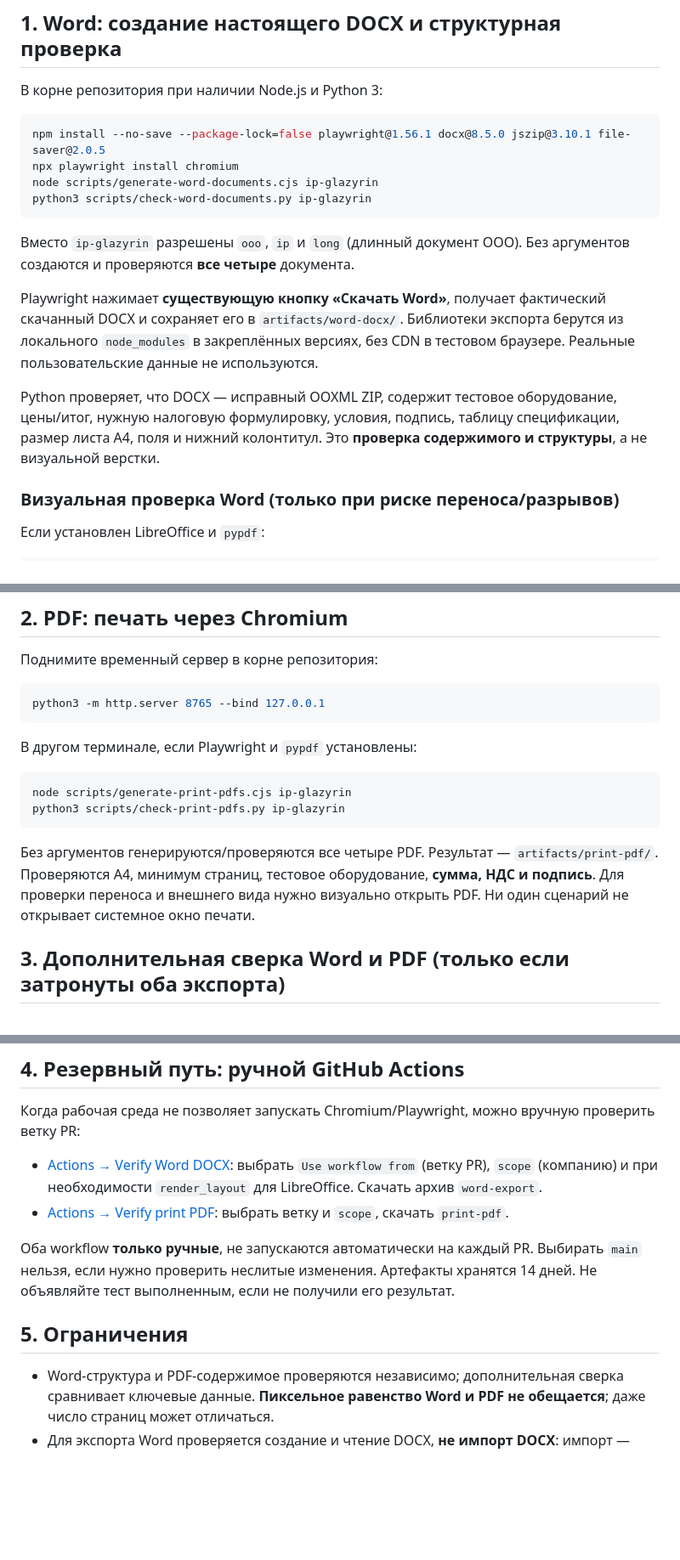
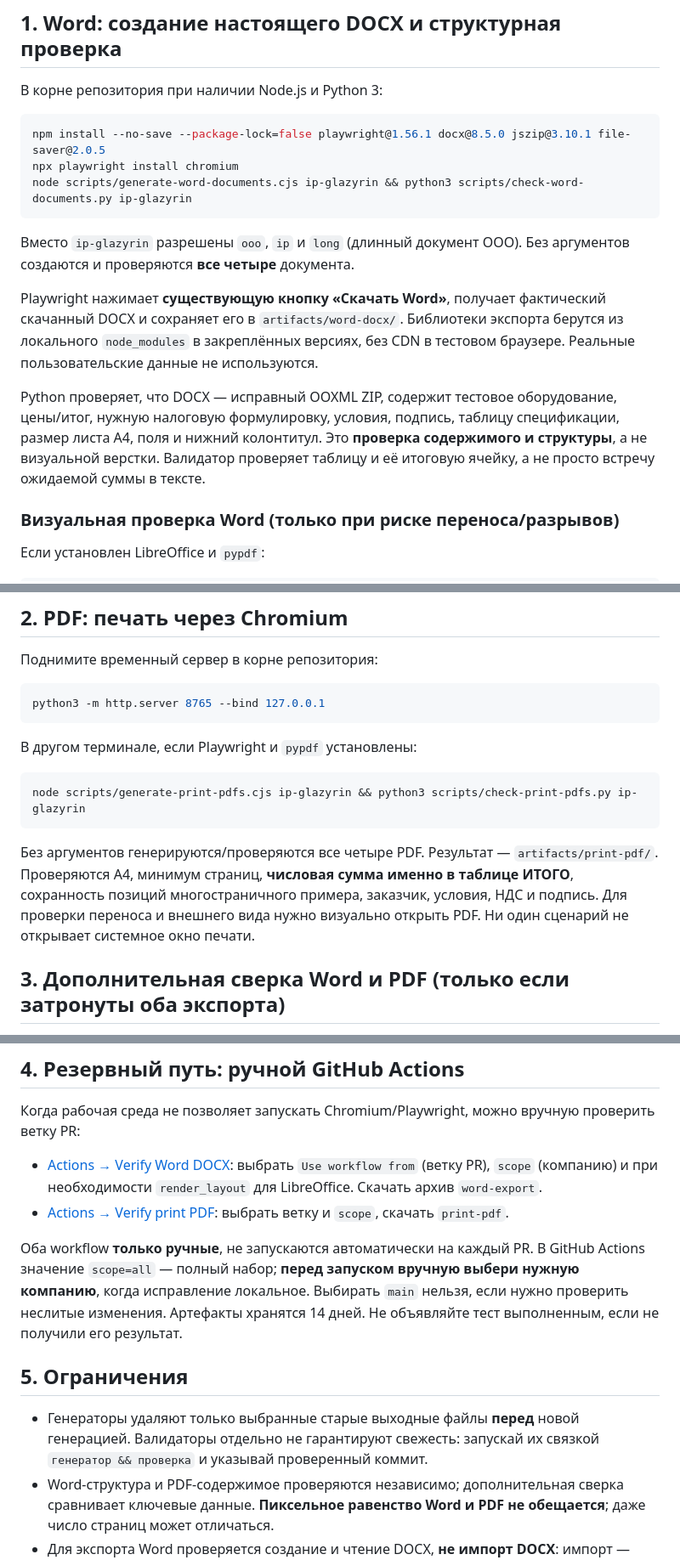
Before and after one commit to luxad1198/home, a Markdown page: scripts/EXPORT_TESTS.md, 3 parts joined by grey strips. Shown at 85% size. GitHub-like rendering; blank space fills up the shorter version.

Commit message:
docs: describe fresh-artifact checks and exact financial totals

````diff
--- a/scripts/EXPORT_TESTS.md
+++ b/scripts/EXPORT_TESTS.md
@@ -17,15 +17,14 @@
 ```bash
 npm install --no-save --package-lock=false playwright@1.56.1 docx@8.5.0 jszip@3.10.1 file-saver@2.0.5
 npx playwright install chromium
-node scripts/generate-word-documents.cjs ip-glazyrin
-python3 scripts/check-word-documents.py ip-glazyrin
+node scripts/generate-word-documents.cjs ip-glazyrin && python3 scripts/check-word-documents.py ip-glazyrin
 ```
 
 Вместо `ip-glazyrin` разрешены `ooo`, `ip` и `long` (длинный документ ООО). Без аргументов создаются и проверяются **все четыре** документа.
 
 Playwright нажимает **существующую кнопку «Скачать Word»**, получает фактический скачанный DOCX и сохраняет его в `artifacts/word-docx/`. Библиотеки экспорта берутся из локального `node_modules` в закреплённых версиях, без CDN в тестовом браузере. Реальные пользовательские данные не используются.
 
-Python проверяет, что DOCX — исправный OOXML ZIP, содержит тестовое оборудование, цены/итог, нужную налоговую формулировку, условия, подпись, таблицу спецификации, размер листа A4, поля и нижний колонтитул. Это **проверка содержимого и структуры**, а не визуальной верстки.
+Python проверяет, что DOCX — исправный OOXML ZIP, содержит тестовое оборудование, цены/итог, нужную налоговую формулировку, условия, подпись, таблицу спецификации, размер листа A4, поля и нижний колонтитул. Это **проверка содержимого и структуры**, а не визуальной верстки. Валидатор проверяет таблицу и её итоговую ячейку, а не просто встречу ожидаемой суммы в тексте.
 
 ### Визуальная проверка Word (только при риске переноса/разрывов)
 
@@ -48,11 +47,10 @@ python3 -m http.server 8765 --bind 127.0.0.1
 В другом терминале, если Playwright и `pypdf` установлены:
 
 ```bash
-node scripts/generate-print-pdfs.cjs ip-glazyrin
-python3 scripts/check-print-pdfs.py ip-glazyrin
+node scripts/generate-print-pdfs.cjs ip-glazyrin && python3 scripts/check-print-pdfs.py ip-glazyrin
 ```
 
-Без аргументов генерируются/проверяются все четыре PDF. Результат — `artifacts/print-pdf/`. Проверяются A4, минимум страниц, тестовое оборудование, **сумма, НДС и подпись**. Для проверки переноса и внешнего вида нужно визуально открыть PDF. Ни один сценарий не открывает системное окно печати.
+Без аргументов генерируются/проверяются все четыре PDF. Результат — `artifacts/print-pdf/`. Проверяются A4, минимум страниц, **числовая сумма именно в таблице ИТОГО**, сохранность позиций многостраничного примера, заказчик, условия, НДС и подпись. Для проверки переноса и внешнего вида нужно визуально открыть PDF. Ни один сценарий не открывает системное окно печати.
 
 ## 3. Дополнительная сверка Word и PDF (только если затронуты оба экспорта)
 
@@ -71,10 +69,11 @@ python3 scripts/check-export-parity.py ip-glazyrin
 - [Actions → Verify Word DOCX](https://github.com/luxad1198/home/actions/workflows/verify-word.yml): выбрать `Use workflow from` (ветку PR), `scope` (компанию) и при необходимости `render_layout` для LibreOffice. Скачать архив `word-export`.
 - [Actions → Verify print PDF](https://github.com/luxad1198/home/actions/workflows/verify-print-pdf.yml): выбрать ветку и `scope`, скачать `print-pdf`.
 
-Оба workflow **только ручные**, не запускаются автоматически на каждый PR. Выбирать `main` нельзя, если нужно проверить неслитые изменения. Артефакты хранятся 14 дней. Не объявляйте тест выполненным, если не получили его результат.
+Оба workflow **только ручные**, не запускаются автоматически на каждый PR. В GitHub Actions значение `scope=all` — полный набор; **перед запуском вручную выбери нужную компанию**, когда исправление локальное. Выбирать `main` нельзя, если нужно проверить неслитые изменения. Артефакты хранятся 14 дней. Не объявляйте тест выполненным, если не получили его результат.
 
 ## 5. Ограничения
 
+- Генераторы удаляют только выбранные старые выходные файлы **перед** новой генерацией. Валидаторы отдельно не гарантируют свежесть: запускай их связкой `генератор && проверка` и указывай проверенный коммит.
 - Word-структура и PDF-содержимое проверяются независимо; дополнительная сверка сравнивает ключевые данные. **Пиксельное равенство Word и PDF не обещается**; даже число страниц может отличаться.
 - Для экспорта Word проверяется создание и чтение DOCX, **не импорт DOCX**: импорт — отдельная функциональность.
 - **Выявленный пограничный случай:** номер КП из восьми символов с дефисом (`TEST-DOCX`) полностью попадает в Word, но в браузерном PDF ООО обрезается до `TEST-` из-за ширины поля. Тесты экспорта используют короткий общий номер `Q7`; длинный номер требует **отдельного исправления вёрстки**, которого нет в данном PR. Не считать проверку короткого номера подтверждением корректности длинных.
````
